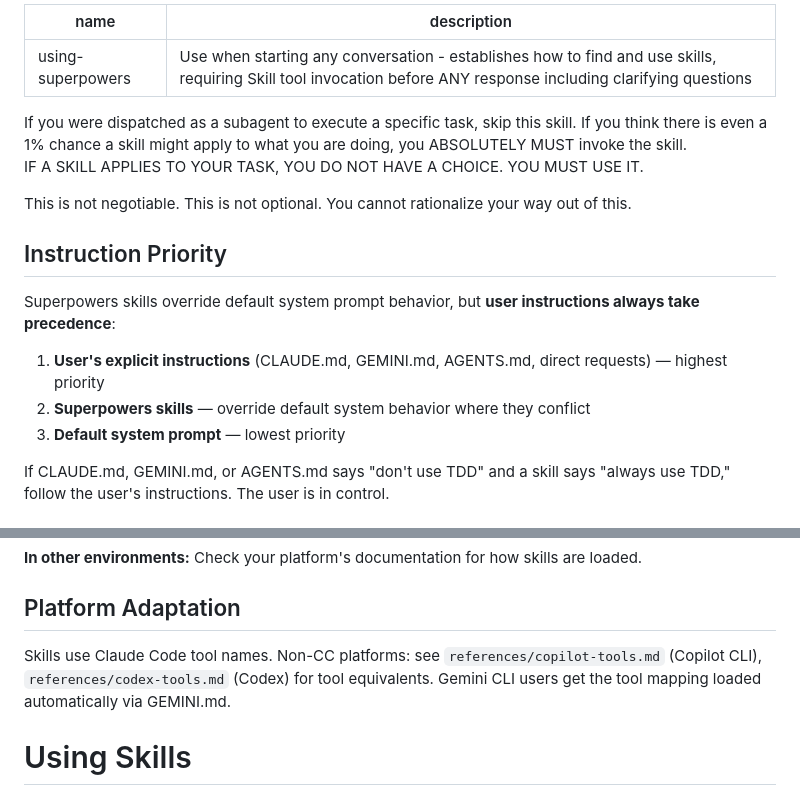
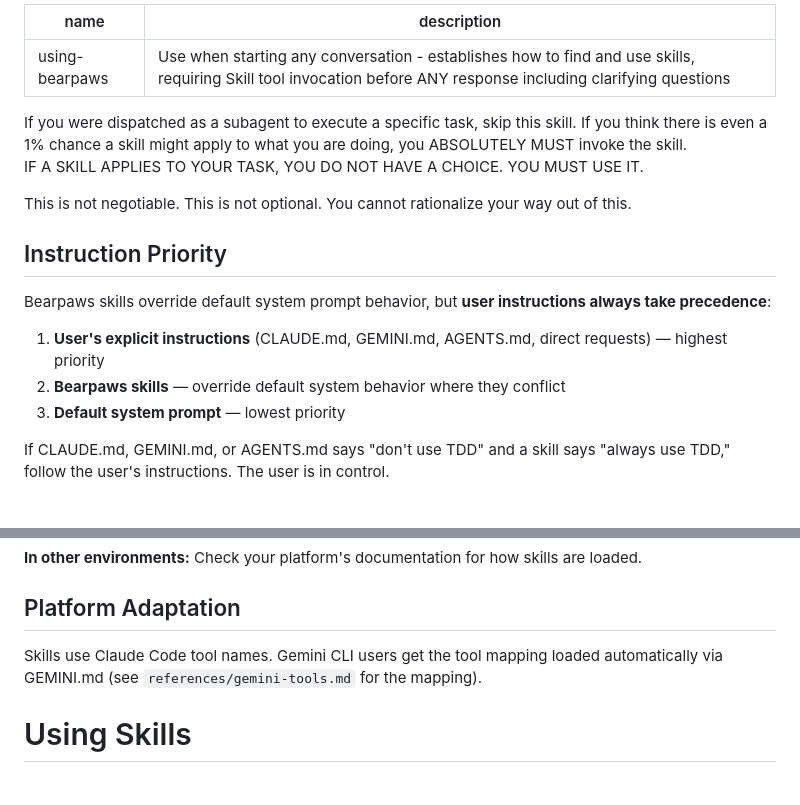
Before and after one commit to thepragmaticbear/bearpaws, a Markdown page: skills/using-bearpaws/SKILL.md, 2 parts joined by grey strips. GitHub-like rendering.

Commit message:
chore: rename using-superpowers skill to using-bearpaws

```diff
--- a/skills/using-superpowers/SKILL.md
+++ b/skills/using-bearpaws/SKILL.md
@@ -1,5 +1,5 @@
 ---
-name: using-superpowers
+name: using-bearpaws
 description: Use when starting any conversation - establishes how to find and use skills, requiring Skill tool invocation before ANY response including clarifying questions
 ---
 
@@ -17,10 +17,10 @@ This is not negotiable. This is not optional. You cannot rationalize your way ou
 
 ## Instruction Priority
 
-Superpowers skills override default system prompt behavior, but **user instructions always take precedence**:
+Bearpaws skills override default system prompt behavior, but **user instructions always take precedence**:
 
 1. **User's explicit instructions** (CLAUDE.md, GEMINI.md, AGENTS.md, direct requests) — highest priority
-2. **Superpowers skills** — override default system behavior where they conflict
+2. **Bearpaws skills** — override default system behavior where they conflict
 3. **Default system prompt** — lowest priority
 
 If CLAUDE.md, GEMINI.md, or AGENTS.md says "don't use TDD" and a skill says "always use TDD," follow the user's instructions. The user is in control.
@@ -37,7 +37,7 @@ If CLAUDE.md, GEMINI.md, or AGENTS.md says "don't use TDD" and a skill says "alw
 
 ## Platform Adaptation
 
-Skills use Claude Code tool names. Non-CC platforms: see `references/copilot-tools.md` (Copilot CLI), `references/codex-tools.md` (Codex) for tool equivalents. Gemini CLI users get the tool mapping loaded automatically via GEMINI.md.
+Skills use Claude Code tool names. Gemini CLI users get the tool mapping loaded automatically via GEMINI.md (see `references/gemini-tools.md` for the mapping).
 
 # Using Skills
 
```
Also changed, not shown: 2 other files.
